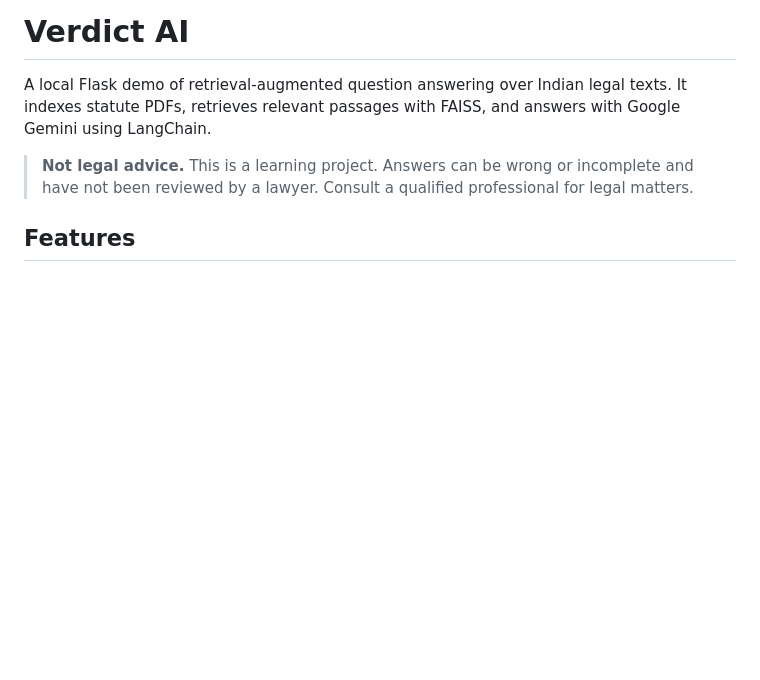
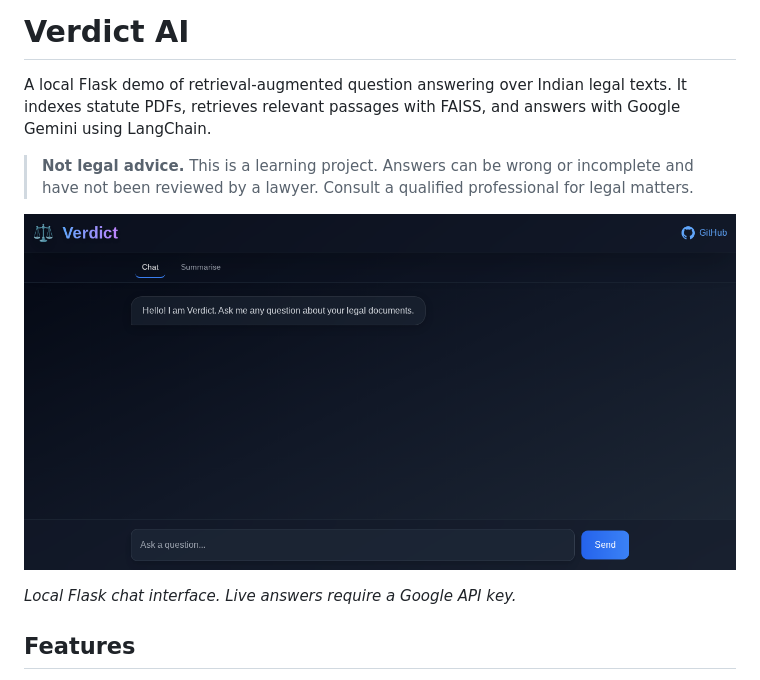
Before and after one commit to sachin2967/verdict-ai, a Markdown page: README.md, the part around the change. Rendered like a GitHub page; pictures changed too: docs/images/chat.png (added); blank space fills up the shorter version.

Commit message:
Show the local Verdict AI chat interface

```diff
--- a/README.md
+++ b/README.md
@@ -6,6 +6,10 @@ Gemini using LangChain.
 
 > **Not legal advice.** This is a learning project. Answers can be wrong or incomplete and
 > have not been reviewed by a lawyer. Consult a qualified professional for legal matters.
+
+![Verdict AI chat screen before a question is submitted](docs/images/chat.png)
+
+*Local Flask chat interface. Live answers require a Google API key.*
 
 ## Features
 
```
